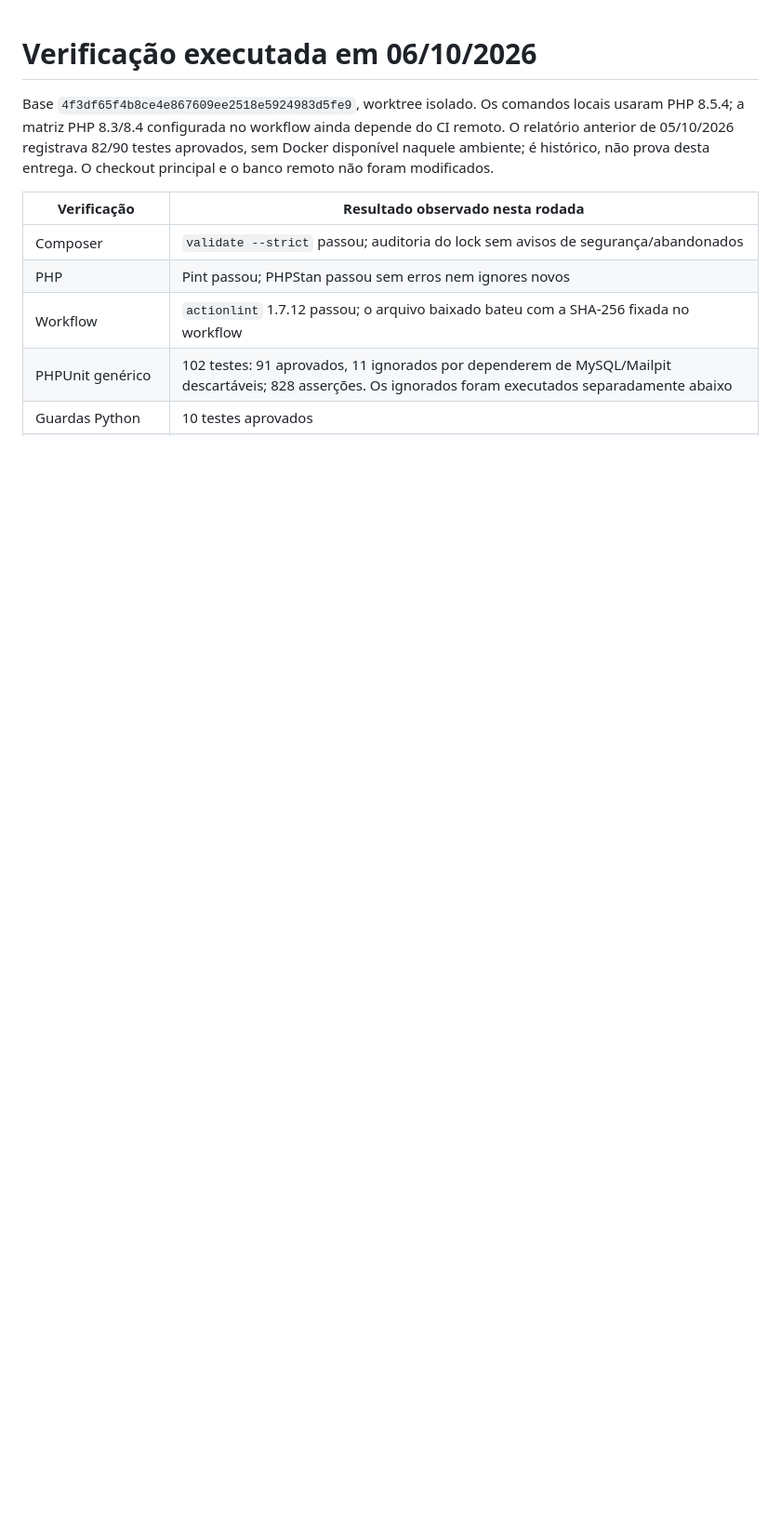
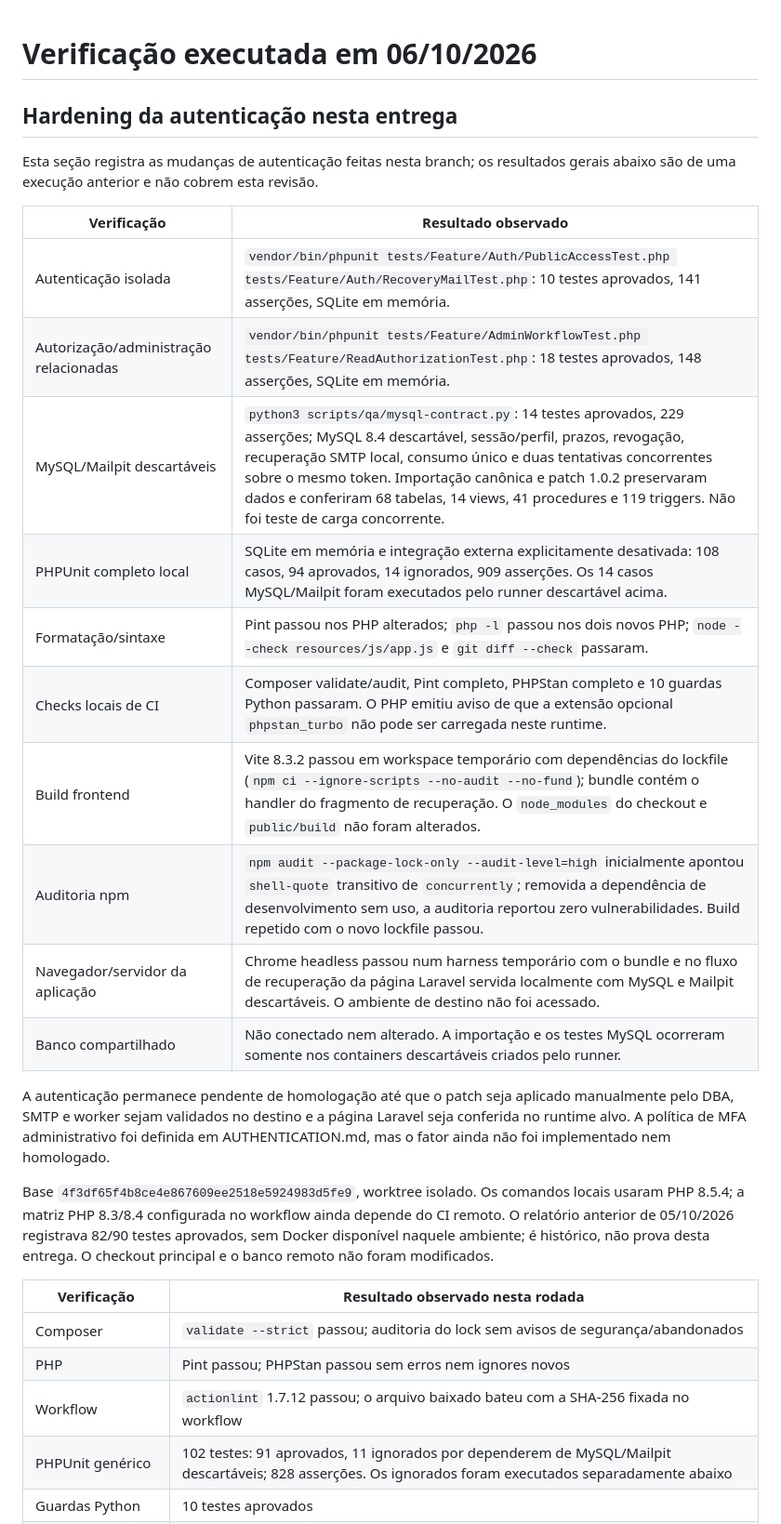
Before and after one commit to GuelPvH/Gestao_de_Veiculos, a Markdown page: docs/VERIFICATION.md, the part around the change. Shown at 93% size. GitHub-like rendering; blank space fills up the shorter version.

Commit message:
docs(verification): registrar auditoria, testes e metricas de seguranca em VERIFICATION.md

```diff
--- a/docs/VERIFICATION.md
+++ b/docs/VERIFICATION.md
@@ -1,4 +1,23 @@
 # Verificação executada em 06/10/2026
+
+## Hardening da autenticação nesta entrega
+
+Esta seção registra as mudanças de autenticação feitas nesta branch; os resultados gerais abaixo são de uma execução anterior e não cobrem esta revisão.
+
+| Verificação | Resultado observado |
+|---|---|
+| Autenticação isolada | `vendor/bin/phpunit tests/Feature/Auth/PublicAccessTest.php tests/Feature/Auth/RecoveryMailTest.php`: 10 testes aprovados, 141 asserções, SQLite em memória. |
+| Autorização/administração relacionadas | `vendor/bin/phpunit tests/Feature/AdminWorkflowTest.php tests/Feature/ReadAuthorizationTest.php`: 18 testes aprovados, 148 asserções, SQLite em memória. |
+| MySQL/Mailpit descartáveis | `python3 scripts/qa/mysql-contract.py`: 14 testes aprovados, 229 asserções; MySQL 8.4 descartável, sessão/perfil, prazos, revogação, recuperação SMTP local, consumo único e duas tentativas concorrentes sobre o mesmo token. Importação canônica e patch 1.0.2 preservaram dados e conferiram 68 tabelas, 14 views, 41 procedures e 119 triggers. Não foi teste de carga concorrente. |
+| PHPUnit completo local | SQLite em memória e integração externa explicitamente desativada: 108 casos, 94 aprovados, 14 ignorados, 909 asserções. Os 14 casos MySQL/Mailpit foram executados pelo runner descartável acima. |
+| Formatação/sintaxe | Pint passou nos PHP alterados; `php -l` passou nos dois novos PHP; `node --check resources/js/app.js` e `git diff --check` passaram. |
+| Checks locais de CI | Composer validate/audit, Pint completo, PHPStan completo e 10 guardas Python passaram. O PHP emitiu aviso de que a extensão opcional `phpstan_turbo` não pode ser carregada neste runtime. |
+| Build frontend | Vite 8.3.2 passou em workspace temporário com dependências do lockfile (`npm ci --ignore-scripts --no-audit --no-fund`); bundle contém o handler do fragmento de recuperação. O `node_modules` do checkout e `public/build` não foram alterados. |
+| Auditoria npm | `npm audit --package-lock-only --audit-level=high` inicialmente apontou `shell-quote` transitivo de `concurrently`; removida a dependência de desenvolvimento sem uso, a auditoria reportou zero vulnerabilidades. Build repetido com o novo lockfile passou. |
+| Navegador/servidor da aplicação | Chrome headless passou num harness temporário com o bundle e no fluxo de recuperação da página Laravel servida localmente com MySQL e Mailpit descartáveis. O ambiente de destino não foi acessado. |
+| Banco compartilhado | Não conectado nem alterado. A importação e os testes MySQL ocorreram somente nos containers descartáveis criados pelo runner. |
+
+A autenticação permanece pendente de homologação até que o patch seja aplicado manualmente pelo DBA, SMTP e worker sejam validados no destino e a página Laravel seja conferida no runtime alvo. A política de MFA administrativo foi definida em AUTHENTICATION.md, mas o fator ainda não foi implementado nem homologado.
 
 Base `4f3df65f4b8ce4e867609ee2518e5924983d5fe9`, worktree isolado. Os comandos locais usaram PHP 8.5.4; a matriz PHP 8.3/8.4 configurada no workflow ainda depende do CI remoto. O relatório anterior de 05/10/2026 registrava 82/90 testes aprovados, sem Docker disponível naquele ambiente; é histórico, não prova desta entrega. O checkout principal e o banco remoto não foram modificados.
 
```
